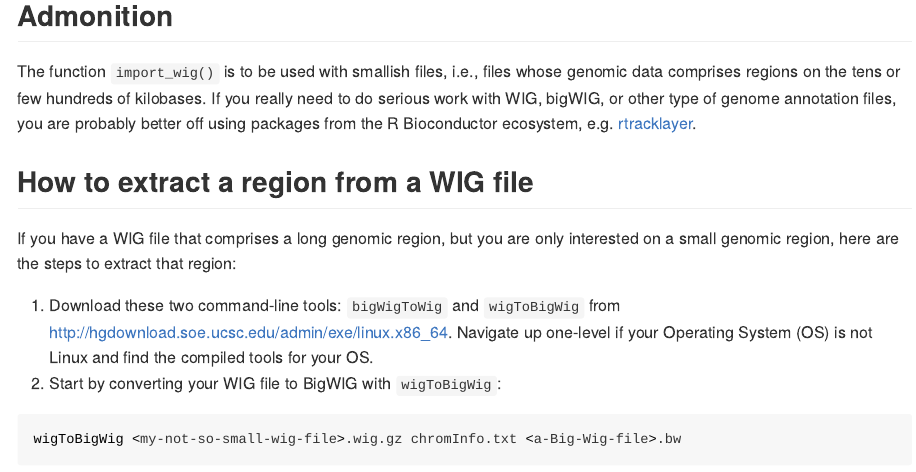
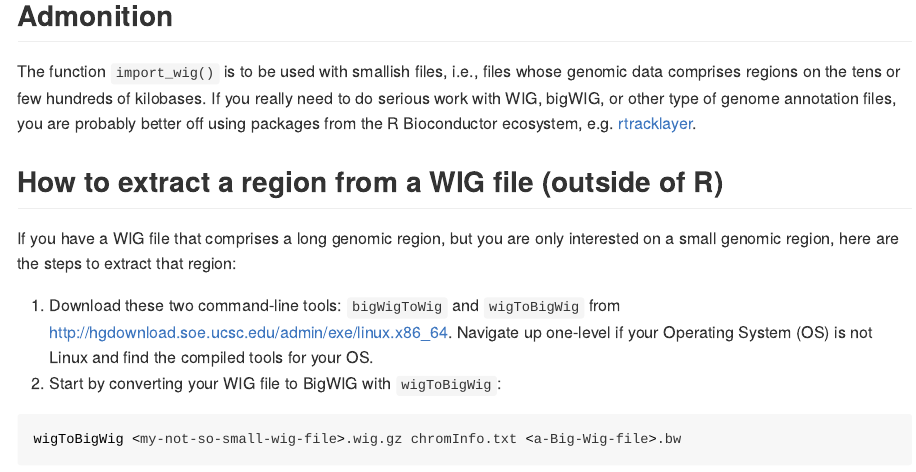
Before and after one commit to ramiromagno/wig, an R Markdown document (README.Rmd): the page in a window 1100 px wide, from 1190 px down. The pictures show the output file README.md that the author committed with the source, drawn offline in the style of GitHub.

Commit message:
Clarified instructions on README

```diff
--- a/README.Rmd
+++ b/README.Rmd
@@ -55,7 +55,7 @@ ggplot(data = wig_data, mapping = aes(x = pos, y = val)) +
 
 The function `import_wig()` is to be used with smallish files, i.e., files whose genomic data comprises regions on the tens or few hundreds of kilobases. If you really need to do serious work with WIG, bigWIG, or other type of genome annotation files, you are probably better off using packages from the R Bioconductor ecosystem, e.g. [rtracklayer](https://bioconductor.org/packages/release/bioc/html/rtracklayer.html).
 
-## How to extract a region from a WIG file
+## How to extract a region from a WIG file (outside of R)
 
 If you have a WIG file that comprises a long genomic region, but you are only
 interested on a small genomic region, here are the steps to extract that region:
```
Also changed, not shown: README.md.
